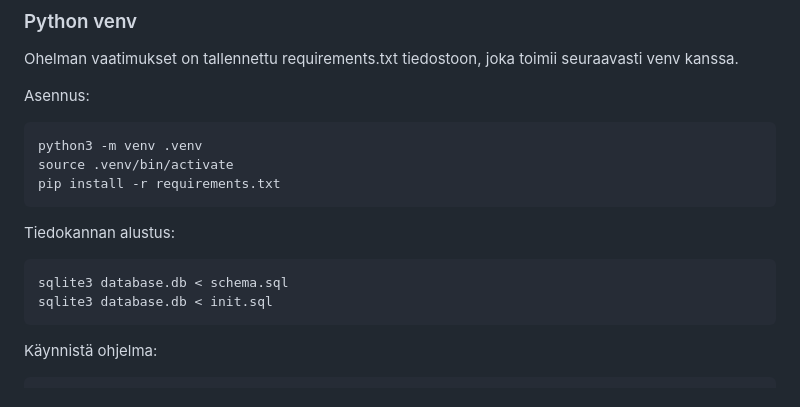
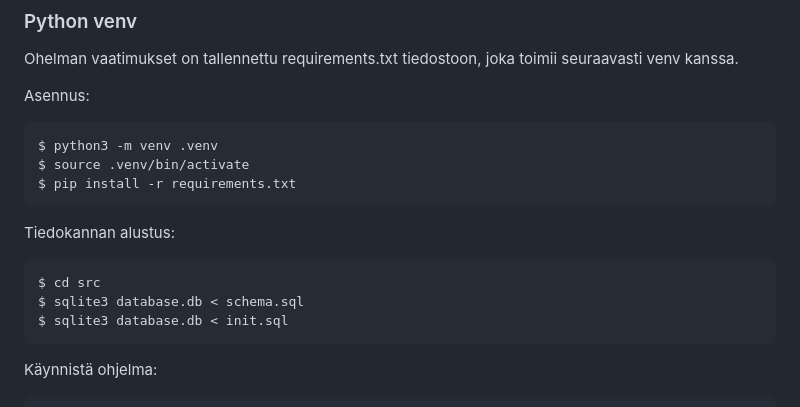
Before and after one commit to jjairola/retkipaikat, a Markdown page: README.md, the part around one of its changes. GitHub-like rendering.

````diff
--- a/README.md
+++ b/README.md
@@ -21,16 +21,17 @@ Ohelman vaatimukset on tallennettu requirements.txt tiedostoon, joka toimii seur
 Asennus:
 
 ```
-python3 -m venv .venv
-source .venv/bin/activate
-pip install -r requirements.txt
+$ python3 -m venv .venv
+$ source .venv/bin/activate
+$ pip install -r requirements.txt
 ```
 
 Tiedokannan alustus:
 
 ```
-sqlite3 database.db < schema.sql
-sqlite3 database.db < init.sql
+$ cd src
+$ sqlite3 database.db < schema.sql
+$ sqlite3 database.db < init.sql
 ```
 
 Käynnistä ohjelma:
````
Also changed, not shown: other parts of README.md (+2 -1 lines).
